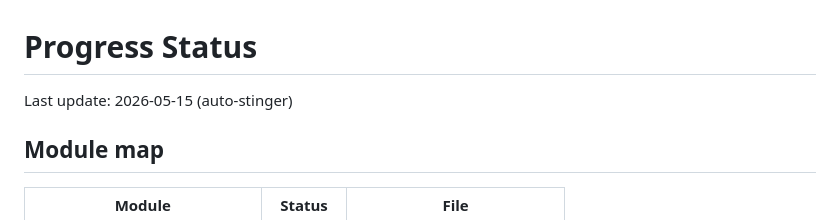
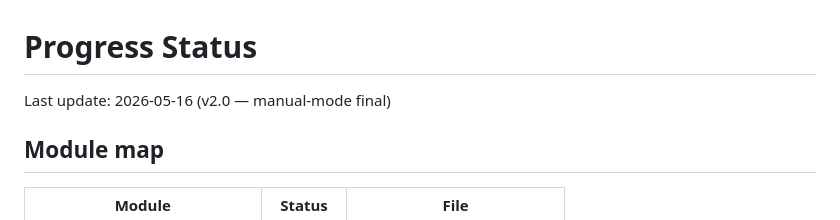
Before and after one commit to bathao/video_studio, a Markdown page: docs/PROGRESS.md, the part around the change. GitHub-like rendering.

```diff
--- a/docs/PROGRESS.md
+++ b/docs/PROGRESS.md
@@ -1,6 +1,6 @@
 # Progress Status
 
-Last update: 2026-05-15 (auto-stinger)
+Last update: 2026-05-16 (v2.0 — manual-mode final)
 
 ## Module map
 
```
Also changed, not shown: docs/ROADMAP.md (+30 -1 lines).
